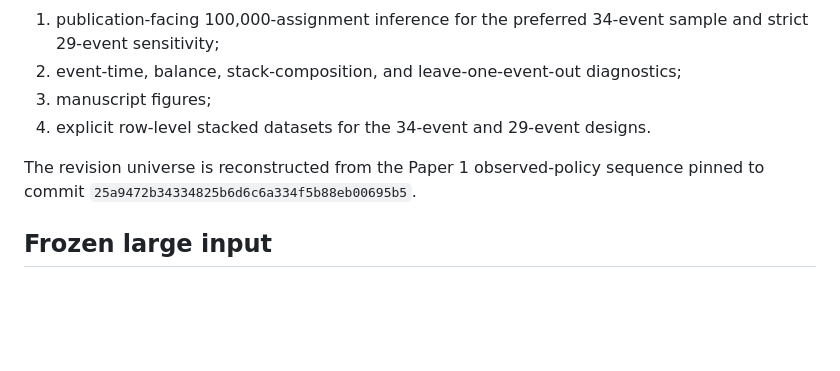
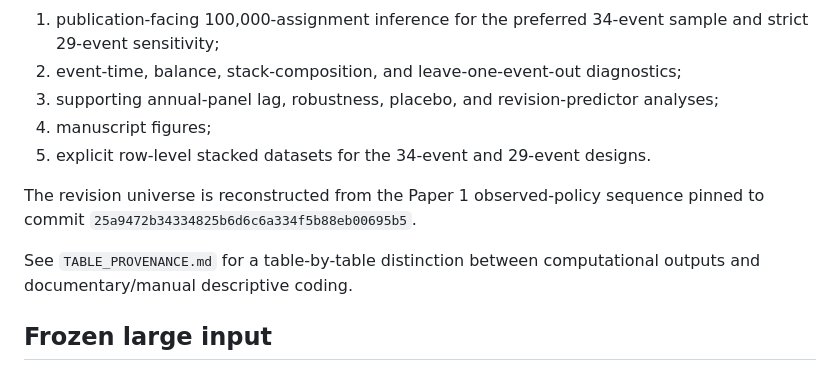
Before and after one commit to krish533/policy-communication-tech-transfer-replication, a Markdown page: REPRODUCIBILITY.md, the part around one of its changes. Rendered like a GitHub page; blank space fills up the shorter version.

```diff
--- a/REPRODUCIBILITY.md
+++ b/REPRODUCIBILITY.md
@@ -18,10 +18,13 @@ python code/reproduce_submission.py
 
 1. publication-facing 100,000-assignment inference for the preferred 34-event sample and strict 29-event sensitivity;
 2. event-time, balance, stack-composition, and leave-one-event-out diagnostics;
-3. manuscript figures;
-4. explicit row-level stacked datasets for the 34-event and 29-event designs.
+3. supporting annual-panel lag, robustness, placebo, and revision-predictor analyses;
+4. manuscript figures;
+5. explicit row-level stacked datasets for the 34-event and 29-event designs.
 
 The revision universe is reconstructed from the Paper 1 observed-policy sequence pinned to commit `25a9472b34334825b6d6c6a334f5b88eb00695b5`.
+
+See `TABLE_PROVENANCE.md` for a table-by-table distinction between computational outputs and documentary/manual descriptive coding.
 
 ## Frozen large input
 
```
Also changed, not shown: other parts of REPRODUCIBILITY.md (+20 -10 lines).
